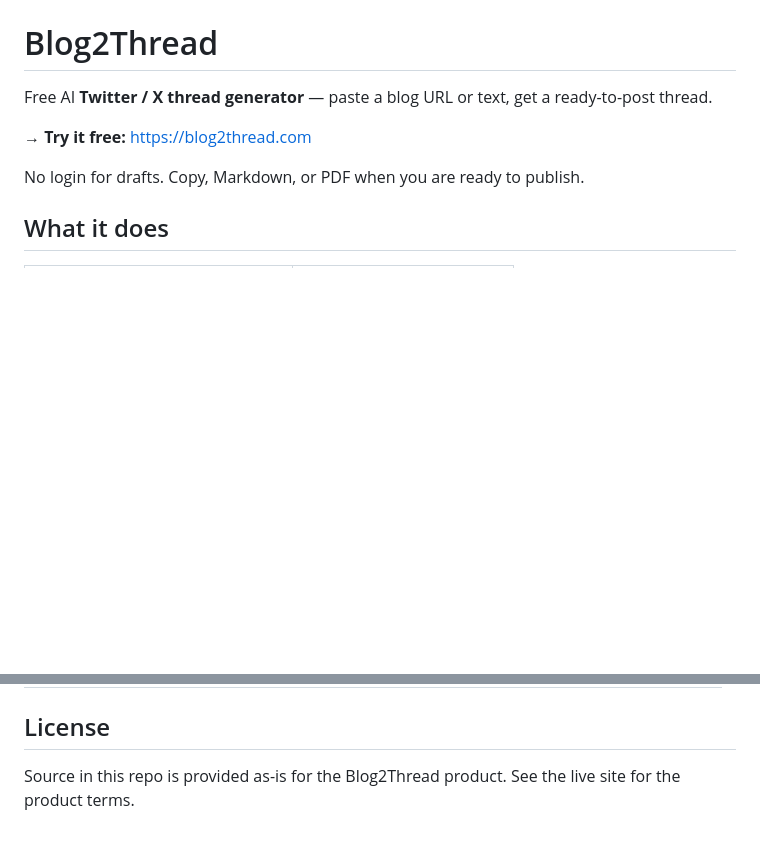
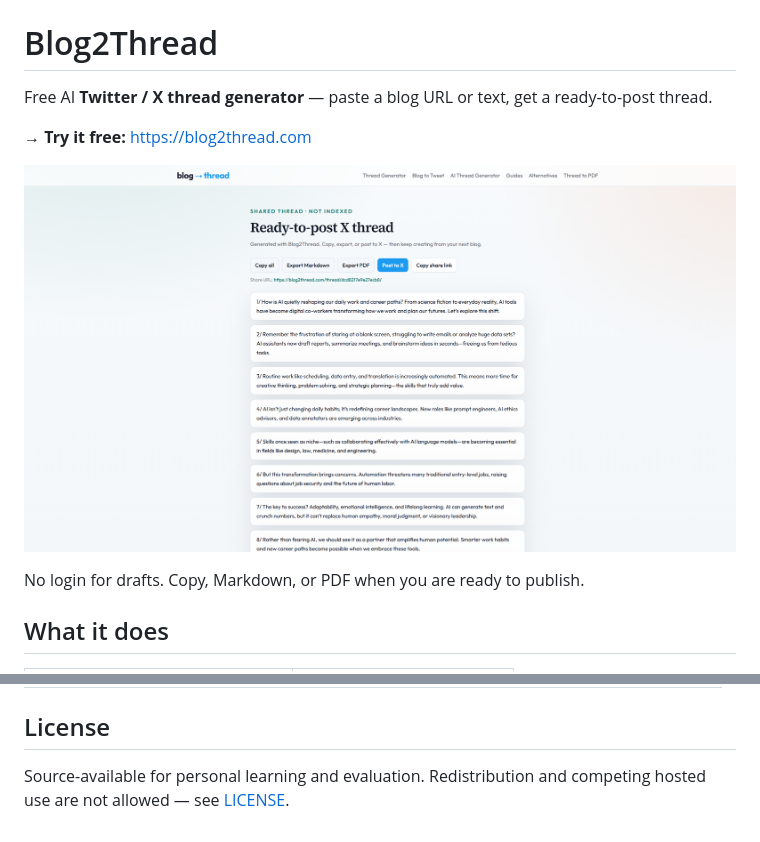
Before and after one commit to eric4885/blog2thread, a Markdown page: README.md, 2 parts joined by grey strips. Drawn GitHub-style; pictures changed too: docs/blog2thread-product.png (added); blank space fills up the shorter version.

Commit message:
Add LICENSE, product screenshot, and GitHub link in site footer.
Co-authored-by: Cursor <cursoragent@cursor.com>

```diff
--- a/README.md
+++ b/README.md
@@ -3,6 +3,8 @@
 Free AI **Twitter / X thread generator** — paste a blog URL or text, get a ready-to-post thread.
 
 → **Try it free:** [https://blog2thread.com](https://blog2thread.com)
+
+![Blog2Thread — ready-to-post X thread from a blog](docs/blog2thread-product.png)
 
 No login for drafts. Copy, Markdown, or PDF when you are ready to publish.
 
@@ -100,4 +102,4 @@ Do **not** set `HTTPS_PROXY` on Cloudflare (local-only).
 
 ## License
 
-Source in this repo is provided as-is for the Blog2Thread product. See the live site for the product terms.
+Source-available for personal learning and evaluation. Redistribution and competing hosted use are not allowed — see [LICENSE](LICENSE).
```
Also changed, not shown: 2 other files.
